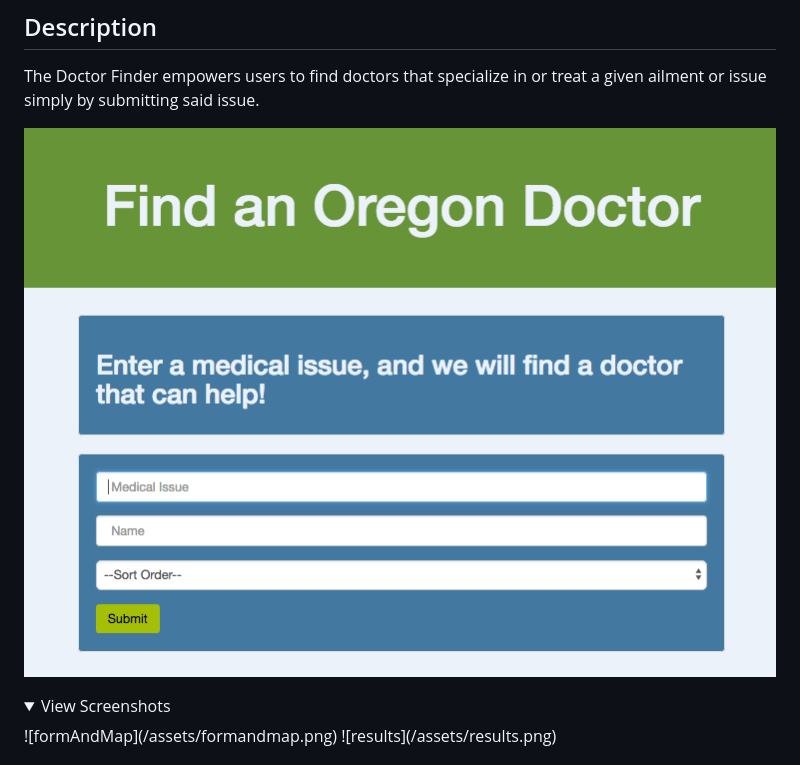
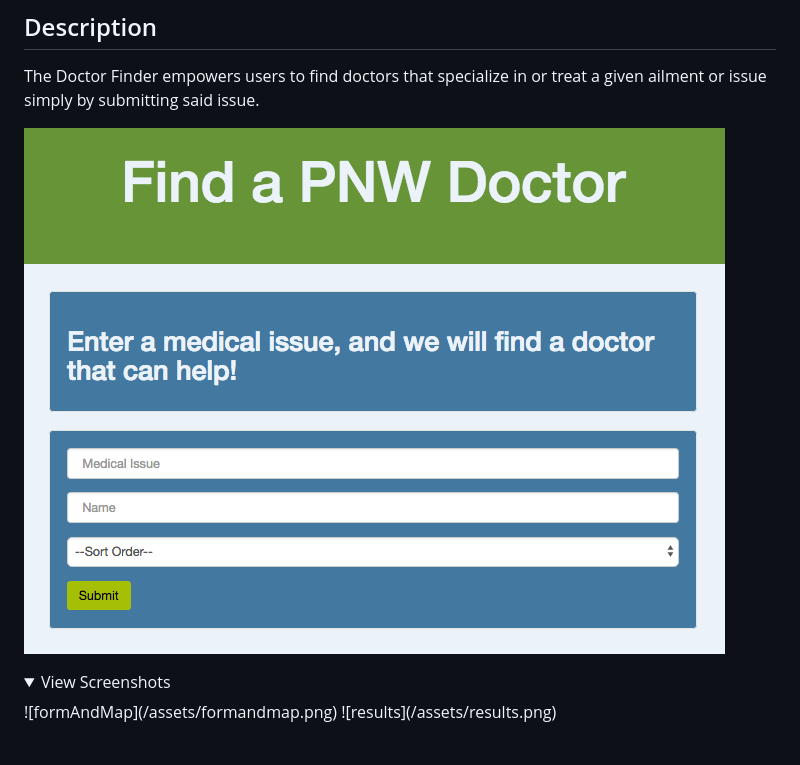
Before and after one commit to maxobaxo/doctor-finder, a Markdown page: README.md, the part around the change. Drawn GitHub-style; pictures changed too: assets/homepage.png (deleted), assets/homepagePNW.png (added); folded sections open.

Commit message:
modify readme to display pnw screenshot

```diff
--- a/README.md
+++ b/README.md
@@ -5,7 +5,7 @@ by Max Scher
 ## Description
 The Doctor Finder empowers users to find doctors that specialize in or treat a given ailment or issue simply by submitting said issue.
 
-![homepageScreenshot](/assets/homepage.png?raw=true)
+![homepageScreenshot](/assets/homepagePNW.png?raw=true)
 
 <details>
 <summary>View Screenshots</summary>
```
